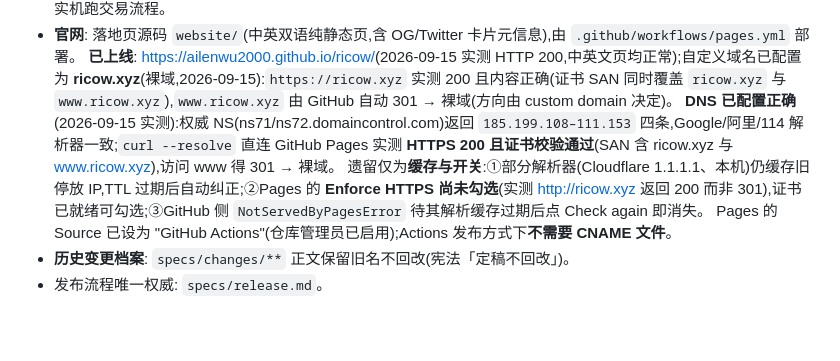
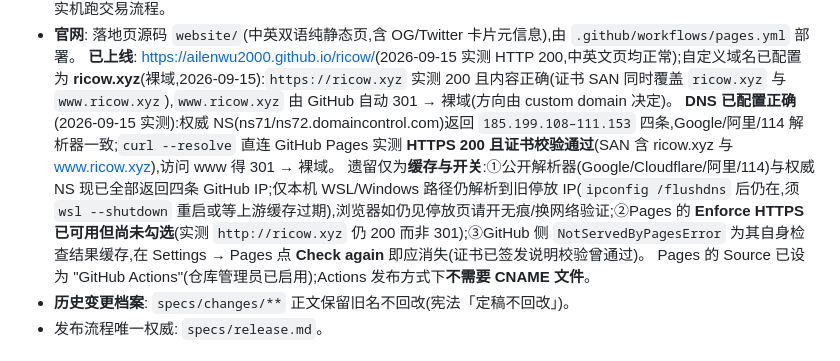
Before and after one commit to ailenwu2000/ricow, a Markdown page: specs/roadmap.md, the part around the change. Drawn GitHub-style; blank space fills up the shorter version.

Commit message:
docs(roadmap): 细分域名遗留项 —— 公开解析器全部正确, 仅本机 WSL/Windows 解析路径残留旧 IP; Enforce HTTPS 待勾选; NotServedByPagesError 为 GitHub 检查缓存

```diff
--- a/specs/roadmap.md
+++ b/specs/roadmap.md
@@ -28,7 +28,7 @@
 - **官网**: 落地页源码 `website/`(中英双语纯静态页,含 OG/Twitter 卡片元信息),由 `.github/workflows/pages.yml` 部署。
   **已上线**: <https://ailenwu2000.github.io/ricow/>(2026-09-15 实测 HTTP 200,中英文页均正常);自定义域名已配置为 **ricow.xyz**(裸域,2026-09-15):`https://ricow.xyz` 实测 200 且内容正确(证书 SAN 同时覆盖 `ricow.xyz` 与 `www.ricow.xyz`),`www.ricow.xyz` 由 GitHub 自动 301 → 裸域(方向由 custom domain 决定)。
   **DNS 已配置正确**(2026-09-15 实测):权威 NS(ns71/ns72.domaincontrol.com)返回 `185.199.108–111.153` 四条,Google/阿里/114 解析器一致;`curl --resolve` 直连 GitHub Pages 实测 **HTTPS 200 且证书校验通过**(SAN 含 ricow.xyz 与 www.ricow.xyz),访问 www 得 301 → 裸域。
-  遗留仅为**缓存与开关**:①部分解析器(Cloudflare 1.1.1.1、本机)仍缓存旧停放 IP,TTL 过期后自动纠正;②Pages 的 **Enforce HTTPS 尚未勾选**(实测 http://ricow.xyz 返回 200 而非 301),证书已就绪可勾选;③GitHub 侧 `NotServedByPagesError` 待其解析缓存过期后点 Check again 即消失。
+  遗留仅为**缓存与开关**:①公开解析器(Google/Cloudflare/阿里/114)与权威 NS 现已全部返回四条 GitHub IP;仅本机 WSL/Windows 路径仍解析到旧停放 IP(`ipconfig /flushdns` 后仍在,须 `wsl --shutdown` 重启或等上游缓存过期),浏览器如仍见停放页请开无痕/换网络验证;②Pages 的 **Enforce HTTPS 已可用但尚未勾选**(实测 `http://ricow.xyz` 仍 200 而非 301);③GitHub 侧 `NotServedByPagesError` 为其自身检查结果缓存,在 Settings → Pages 点 **Check again** 即应消失(证书已签发说明校验曾通过)。
   Pages 的 Source 已设为 "GitHub Actions"(仓库管理员已启用);Actions 发布方式下**不需要 CNAME 文件**。
 - **历史变更档案**: `specs/changes/**` 正文保留旧名不回改(宪法「定稿不回改」)。
 - 发布流程唯一权威: `specs/release.md`。
```
